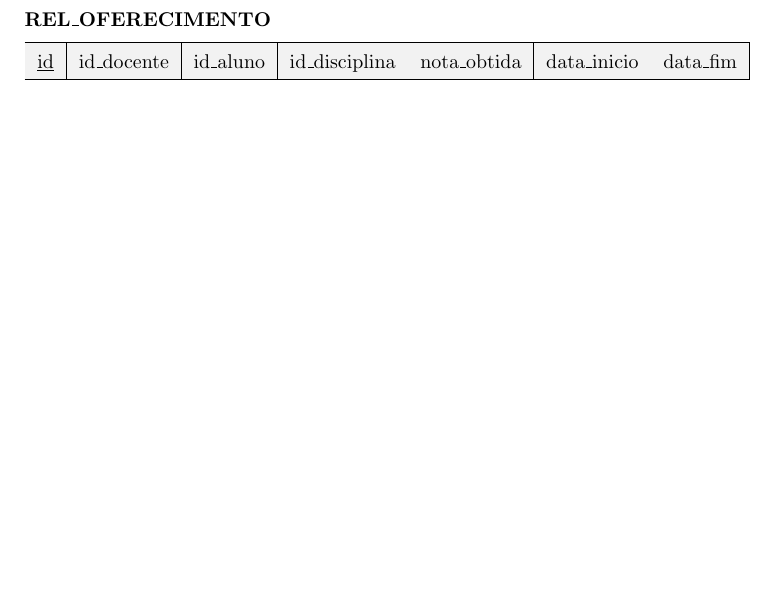
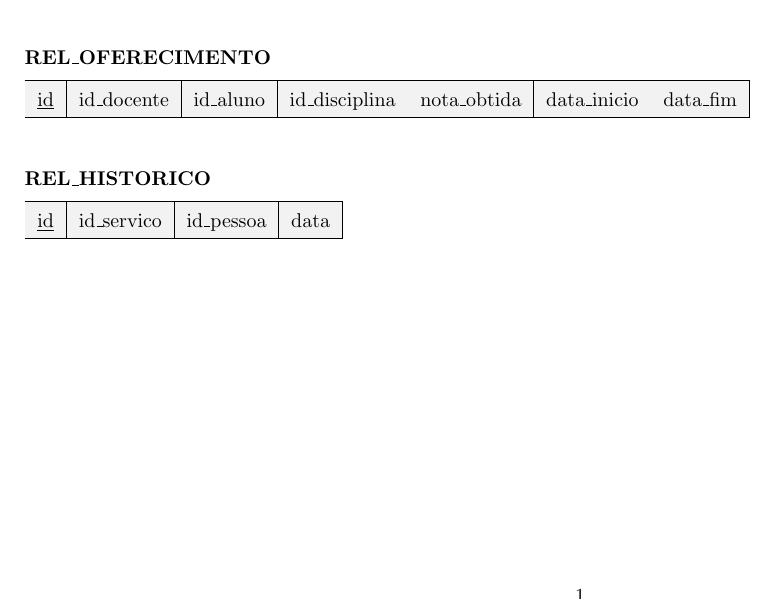
Before and after one commit to cjinshian27/ep-labjef, a LaTeX document (projeto-lógico/main.tex): part of the page, cut so that both start at the same text, the shorter picture padded with empty space. Compiled offline with pdfLaTeX.

Commit message:
feat(latex): add rel_historico
One of the queries requires a history of services, which stores what
service a certain person used at a specific timestamp.

```diff
--- a/projeto-lógico/main.tex
+++ b/projeto-lógico/main.tex
@@ -172,4 +172,21 @@
   \end{tabular}
 \end{table}
 
+\noindent
+\textbf{REL\_HISTORICO}
+\vspace{-5pt}
+
+\begin{table}[H]
+  \renewcommand{\arraystretch}{1.5}
+  \rowcolors{1}{lightgray}{lightgray}
+  \begin{tabular}{|c|c|c|c|c|c|c|}
+    \hline
+    \underline{id} &
+    id\_servico &
+    id\_pessoa &
+    data \\
+    \hline
+  \end{tabular}
+\end{table}
+
 \end{document}
```
Also changed, not shown: projeto-conceitual/main.tex (+11 -0 lines).
